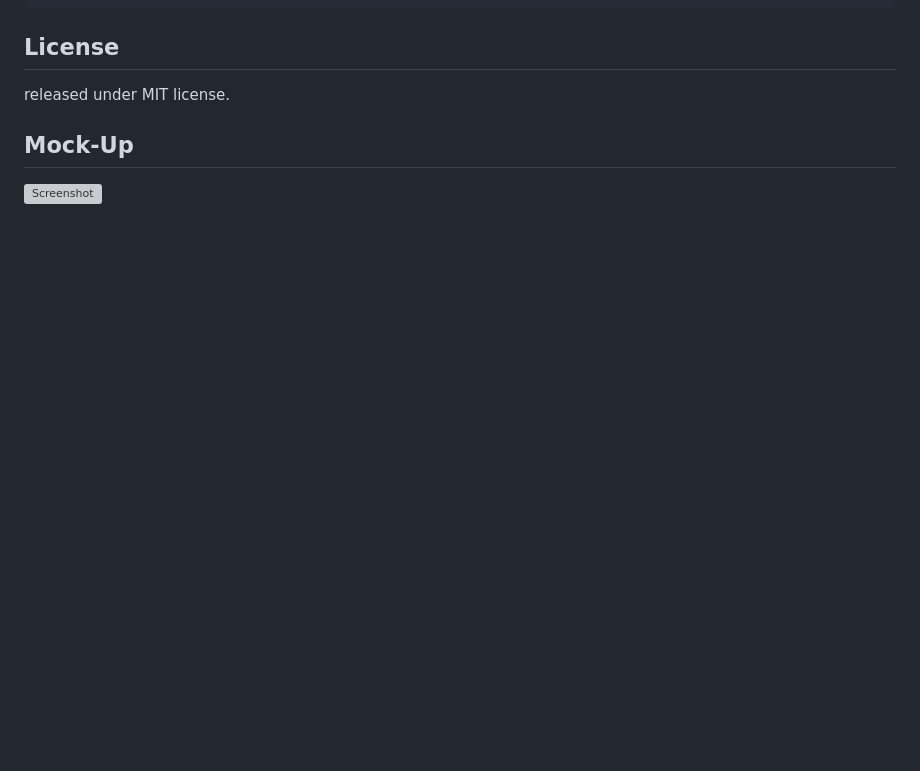
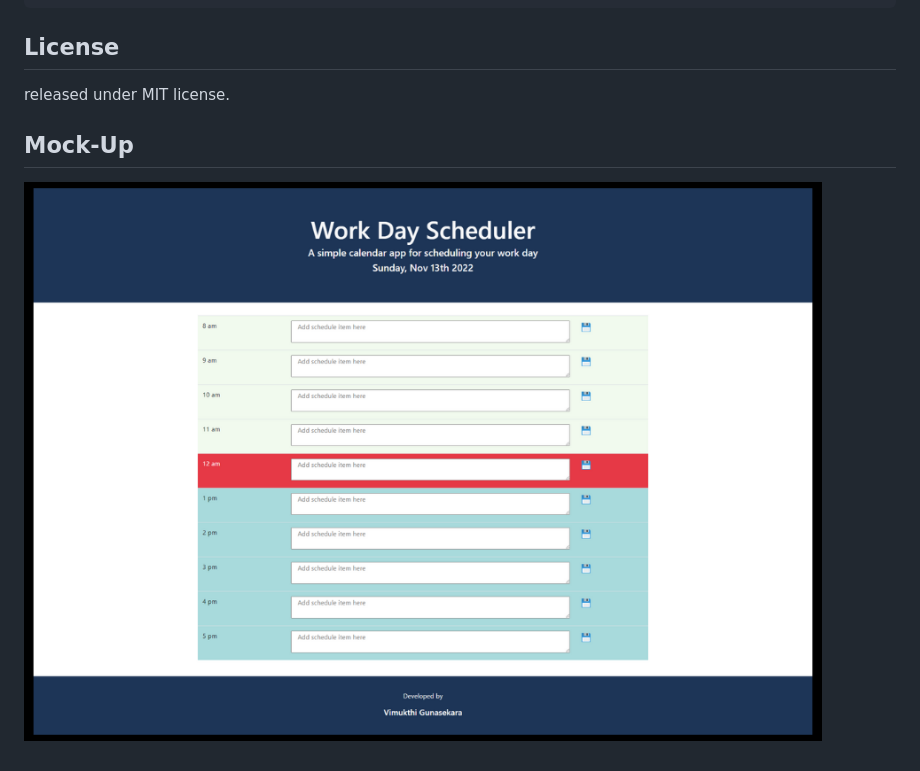
Before and after one commit to VimukthiGunasekara/Work-Day-Scheduler, a Markdown page: README.md, the part around the change. Drawn GitHub-style; pictures changed too: assets/images/screenshot.png (added); blank space fills up the shorter version; grey boxes are pictures that could not be loaded.

Commit message:
add mock-up file

```diff
--- a/README.md
+++ b/README.md
@@ -45,4 +45,4 @@ released under MIT license.
 
 ## Mock-Up
 
-![Screenshot]()
+![Screenshot](./assets/images/screenshot.png)
```
